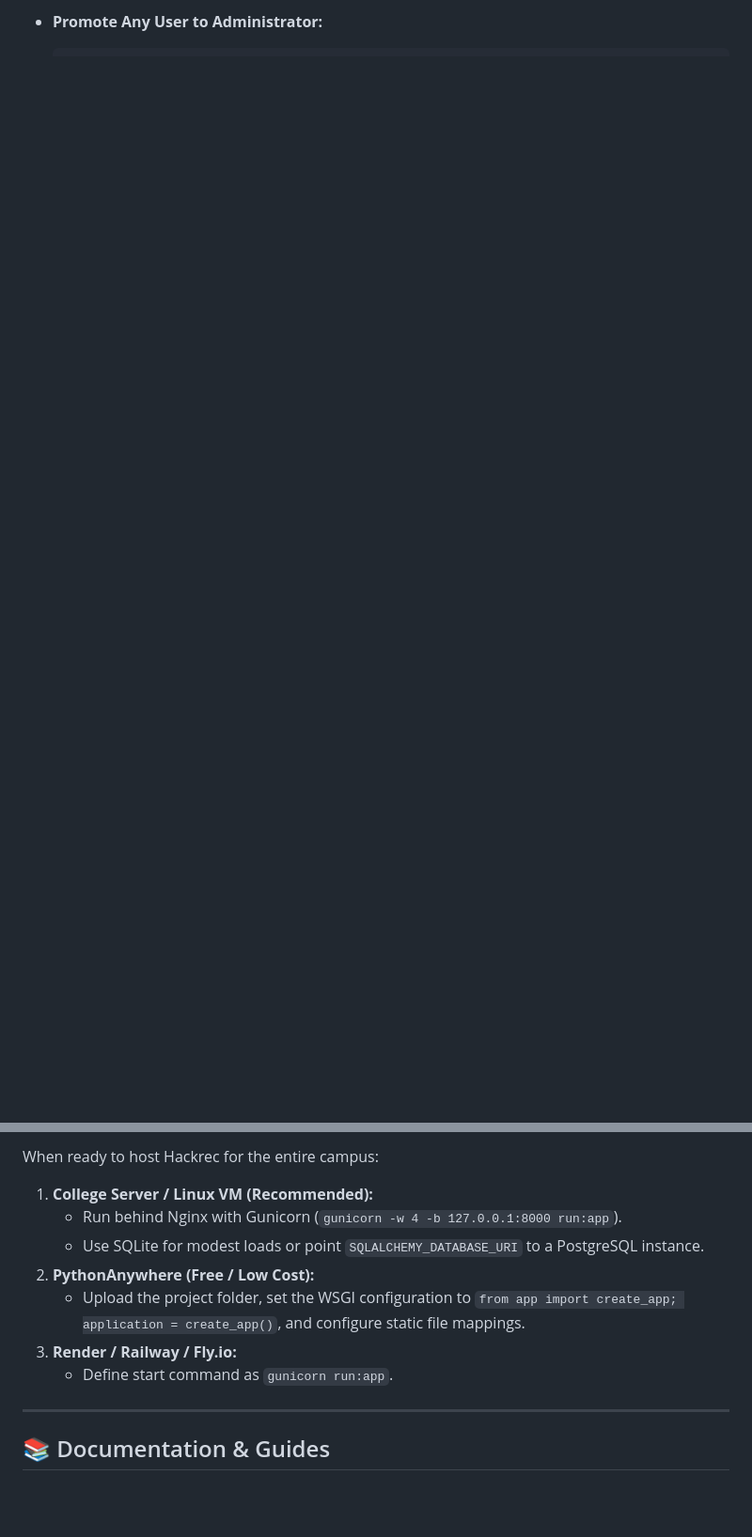
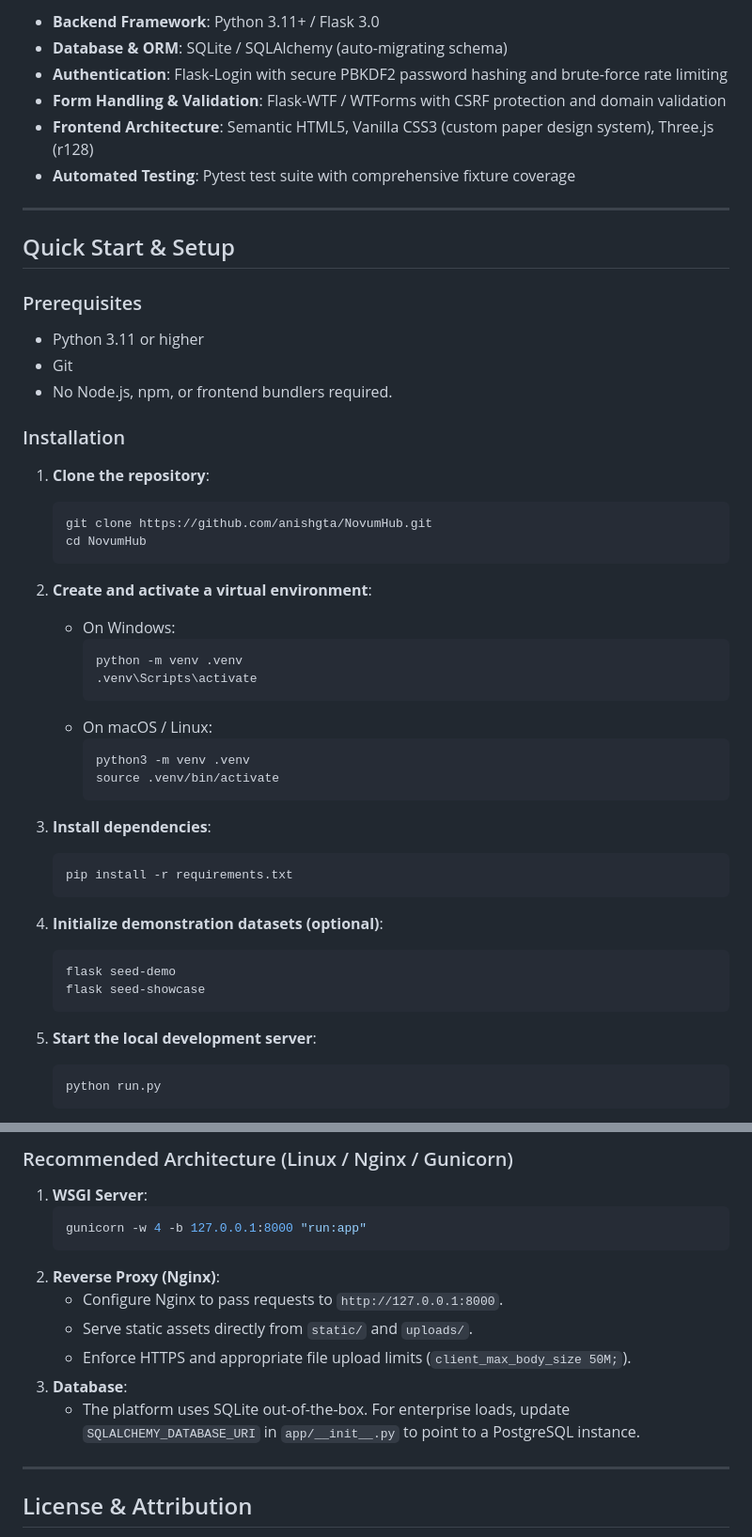
Before and after one commit to anishgta/NovumHub, a Markdown page: README.md, 2 parts joined by grey strips. Shown at 94% size. GitHub-like rendering; blank space fills up the shorter version.

````diff
--- a/README.md
+++ b/README.md
@@ -55,2 +46,53 @@ Use these pre-seeded accounts to explore the different roles:
 
-- **Promote Any User to Administrator:**
+- **Backend Framework**: Python 3.11+ / Flask 3.0
+- **Database & ORM**: SQLite / SQLAlchemy (auto-migrating schema)
+- **Authentication**: Flask-Login with secure PBKDF2 password hashing and brute-force rate limiting
+- **Form Handling & Validation**: Flask-WTF / WTForms with CSRF protection and domain validation
+- **Frontend Architecture**: Semantic HTML5, Vanilla CSS3 (custom paper design system), Three.js (r128)
+- **Automated Testing**: Pytest test suite with comprehensive fixture coverage
+
+---
+
+## Quick Start & Setup
+
+### Prerequisites
+- Python 3.11 or higher
+- Git
+- No Node.js, npm, or frontend bundlers required.
+
+### Installation
+
+1. **Clone the repository**:
+   ```bash
+   git clone https://github.com/anishgta/NovumHub.git
+   cd NovumHub
+   ```
+
+2. **Create and activate a virtual environment**:
+   - On Windows:
+     ```powershell
+     python -m venv .venv
+     .venv\Scripts\activate
+     ```
+   - On macOS / Linux:
+     ```bash
+     python3 -m venv .venv
+     source .venv/bin/activate
+     ```
+
+3. **Install dependencies**:
+   ```bash
+   pip install -r requirements.txt
+   ```
+
+4. **Initialize demonstration datasets (optional)**:
+   ```bash
+   flask seed-demo
+   flask seed-showcase
+   ```
+
+5. **Start the local development server**:
+   ```bash
+   python run.py
+   ```
+
@@ -140,14 +242,17 @@ hackrec/
 
-When ready to host Hackrec for the entire campus:
-1. **College Server / Linux VM (Recommended):**
-   - Run behind Nginx with Gunicorn (`gunicorn -w 4 -b 127.0.0.1:8000 run:app`).
-   - Use SQLite for modest loads or point `SQLALCHEMY_DATABASE_URI` to a PostgreSQL instance.
-2. **PythonAnywhere (Free / Low Cost):**
-   - Upload the project folder, set the WSGI configuration to `from app import create_app; application = create_app()`, and configure static file mappings.
-3. **Render / Railway / Fly.io:**
-   - Define start command as `gunicorn run:app`.
+### Recommended Architecture (Linux / Nginx / Gunicorn)
+1. **WSGI Server**:
+   ```bash
+   gunicorn -w 4 -b 127.0.0.1:8000 "run:app"
+   ```
+2. **Reverse Proxy (Nginx)**:
+   - Configure Nginx to pass requests to `http://127.0.0.1:8000`.
+   - Serve static assets directly from `static/` and `uploads/`.
+   - Enforce HTTPS and appropriate file upload limits (`client_max_body_size 50M;`).
+3. **Database**:
+   - The platform uses SQLite out-of-the-box. For enterprise loads, update `SQLALCHEMY_DATABASE_URI` in `app/__init__.py` to point to a PostgreSQL instance.
 
 ---
 
-## 📚 Documentation & Guides
+## License & Attribution
 
````
Also changed, not shown: other parts of README.md (+141 -95 lines).
